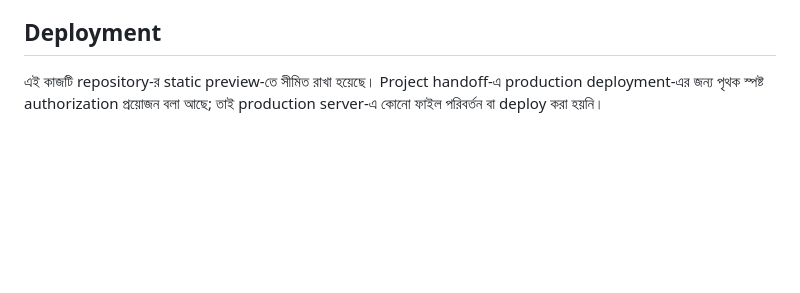
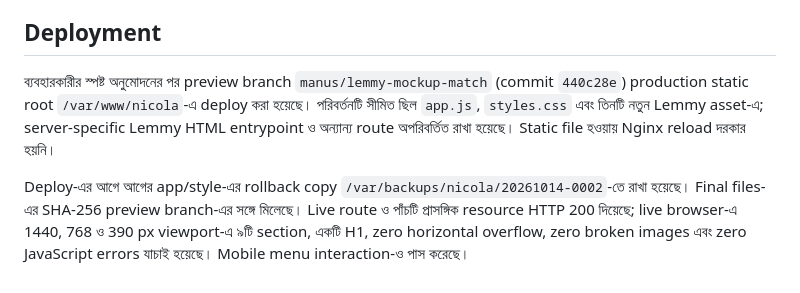
Before and after one commit to mefahim/nicola-benyahia-website, a Markdown page: qa/lemmy-visual-qa.md, the part around the change. GitHub-like rendering; blank space fills up the shorter version.

Commit message:
Document production deployment verification

```diff
--- a/qa/lemmy-visual-qa.md
+++ b/qa/lemmy-visual-qa.md
@@ -38,4 +38,6 @@ Mockup-এ email signup field দেখা গেলেও প্রকল্প
 
 ## Deployment
 
-এই কাজটি repository-র static preview-তে সীমিত রাখা হয়েছে। Project handoff-এ production deployment-এর জন্য পৃথক স্পষ্ট authorization প্রয়োজন বলা আছে; তাই production server-এ কোনো ফাইল পরিবর্তন বা deploy করা হয়নি।
+ব্যবহারকারীর স্পষ্ট অনুমোদনের পর preview branch `manus/lemmy-mockup-match` (commit `440c28e`) production static root `/var/www/nicola`-এ deploy করা হয়েছে। পরিবর্তনটি সীমিত ছিল `app.js`, `styles.css` এবং তিনটি নতুন Lemmy asset-এ; server-specific Lemmy HTML entrypoint ও অন্যান্য route অপরিবর্তিত রাখা হয়েছে। Static file হওয়ায় Nginx reload দরকার হয়নি।
+
+Deploy-এর আগে আগের app/style-এর rollback copy `/var/backups/nicola/20261014-0002`-তে রাখা হয়েছে। Final files-এর SHA-256 preview branch-এর সঙ্গে মিলেছে। Live route ও পাঁচটি প্রাসঙ্গিক resource HTTP 200 দিয়েছে; live browser-এ 1440, 768 ও 390 px viewport-এ ৯টি section, একটি H1, zero horizontal overflow, zero broken images এবং zero JavaScript errors যাচাই হয়েছে। Mobile menu interaction-ও পাস করেছে।
```
